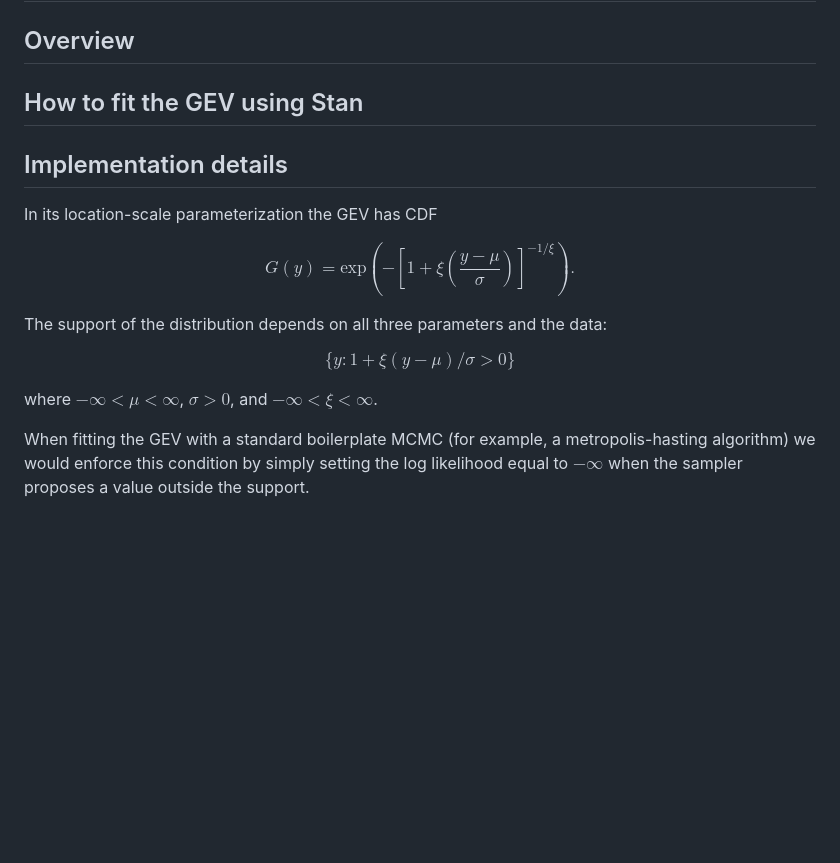
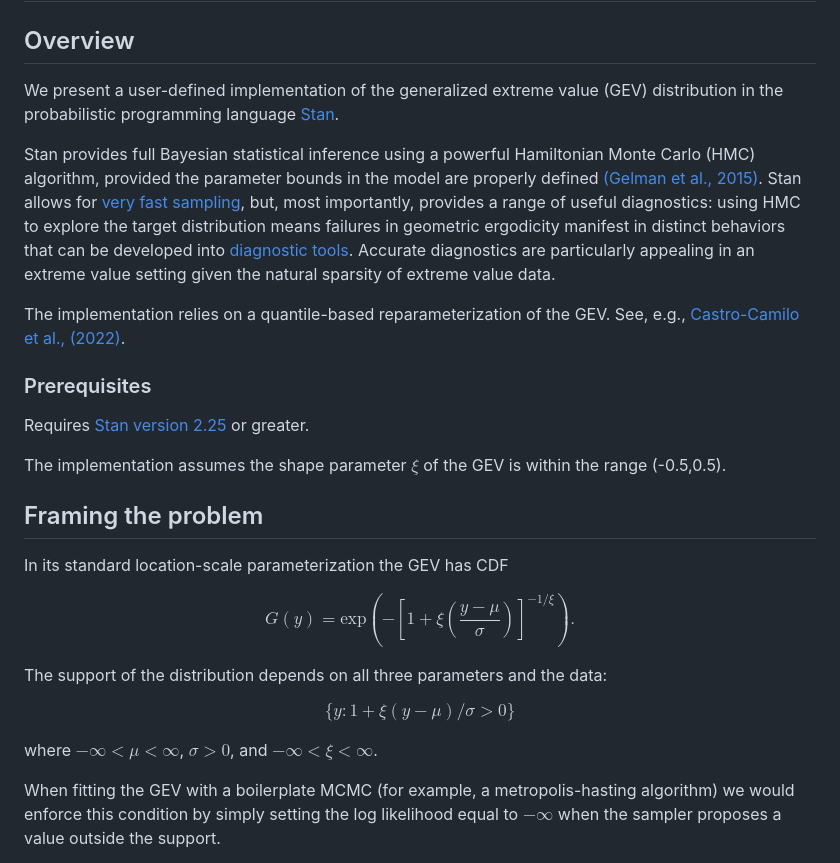
Before and after one commit to ClimDesign/QDF, a Markdown page: Stan/README.md, the part around the change. Drawn GitHub-style; blank space fills up the shorter version.

```diff
--- a/Stan/README.md
+++ b/Stan/README.md
@@ -3,11 +3,37 @@ A quantile-based implementation of the GEV distribution in Stan
 
 ## Overview
 
-## How to fit the GEV using Stan
+We present a user-defined implementation of the generalized extreme
+value (GEV) distribution in the probabilistic programming language
+[Stan](https://mc-stan.org/).
 
-## Implementation details
+Stan provides full Bayesian statistical inference using a powerful
+Hamiltonian Monte Carlo (HMC) algorithm, provided the parameter bounds
+in the model are properly defined [(Gelman et al.,
+2015)](https://journals.sagepub.com/doi/abs/10.3102/1076998615606113).
+Stan allows for [very fast sampling](https://arxiv.org/abs/1206.1901),
+but, most importantly, provides a range of useful diagnostics: using HMC
+to explore the target distribution means failures in geometric
+ergodicity manifest in distinct behaviors that can be developed into
+[diagnostic tools](https://mc-stan.org/docs/stan-users-guide/). Accurate
+diagnostics are particularly appealing in an extreme value setting given
+the natural sparsity of extreme value data.
 
-In its location-scale parameterization the GEV has CDF
+The implementation relies on a quantile-based reparameterization of the
+GEV. See, e.g., [Castro-Camilo et al.,
+(2022)](https://onlinelibrary.wiley.com/doi/full/10.1002/env.2742).
+
+### Prerequisites
+
+Requires [Stan version
+2.25](https://mc-stan.org/rstan/reference/stan_version.html) or greater.
+
+The implementation assumes the shape parameter $\xi$ of the GEV is
+within the range (-0.5,0.5).
+
+## Framing the problem
+
+In its standard location-scale parameterization the GEV has CDF
 
 $$
 G(y) = \text{exp}(-[1 + \xi(\frac{y-\mu}{\sigma})]^{-1/\xi}).
@@ -24,7 +50,7 @@ $$
 where $-\infty < \mu < \infty$, $\sigma > 0$, and
 $-\infty < \xi < \infty$.
 
-When fitting the GEV with a standard boilerplate MCMC (for example, a
+When fitting the GEV with a boilerplate MCMC (for example, a
 metropolis-hasting algorithm) we would enforce this condition by simply
 setting the log likelihood equal to $-\infty$ when the sampler proposes
 a value outside the support.
```
